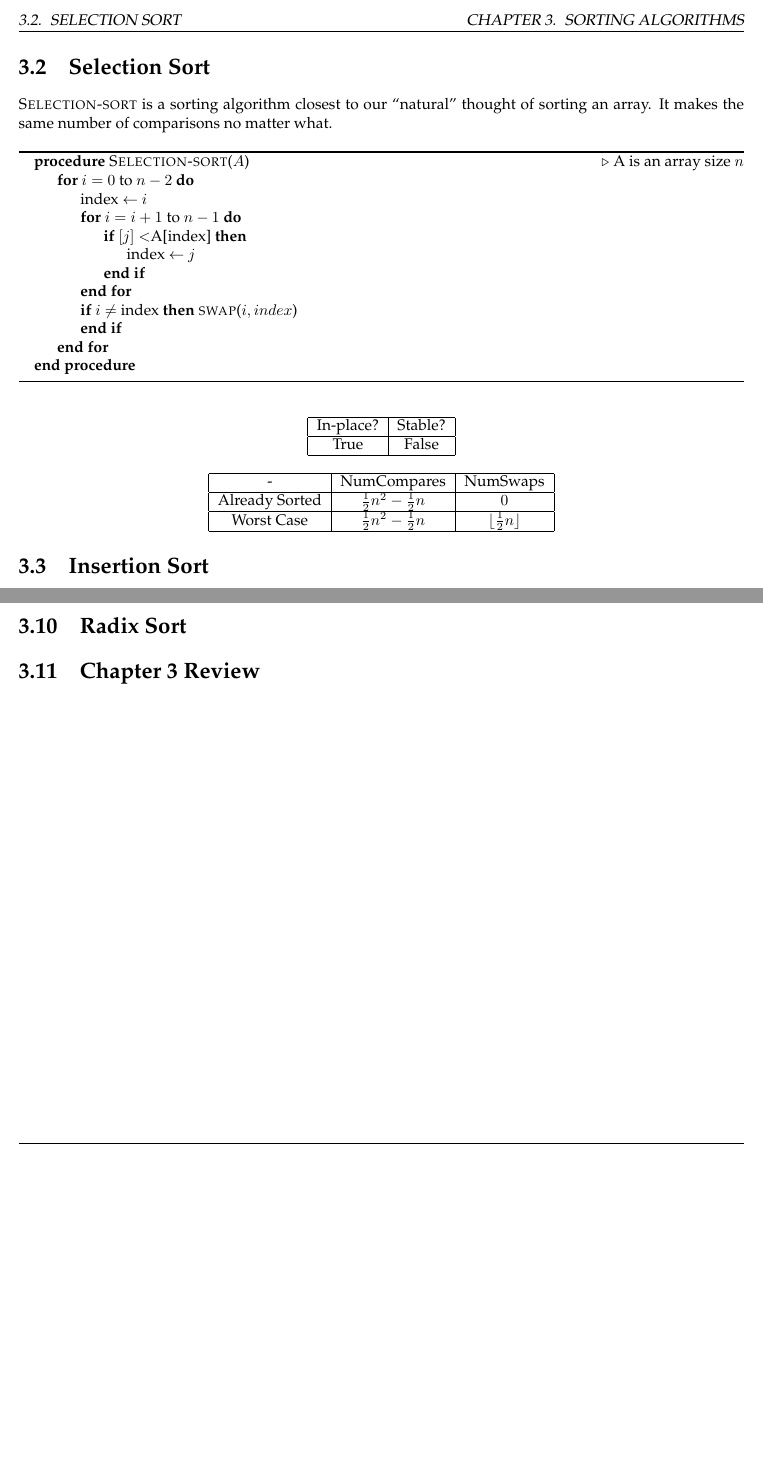
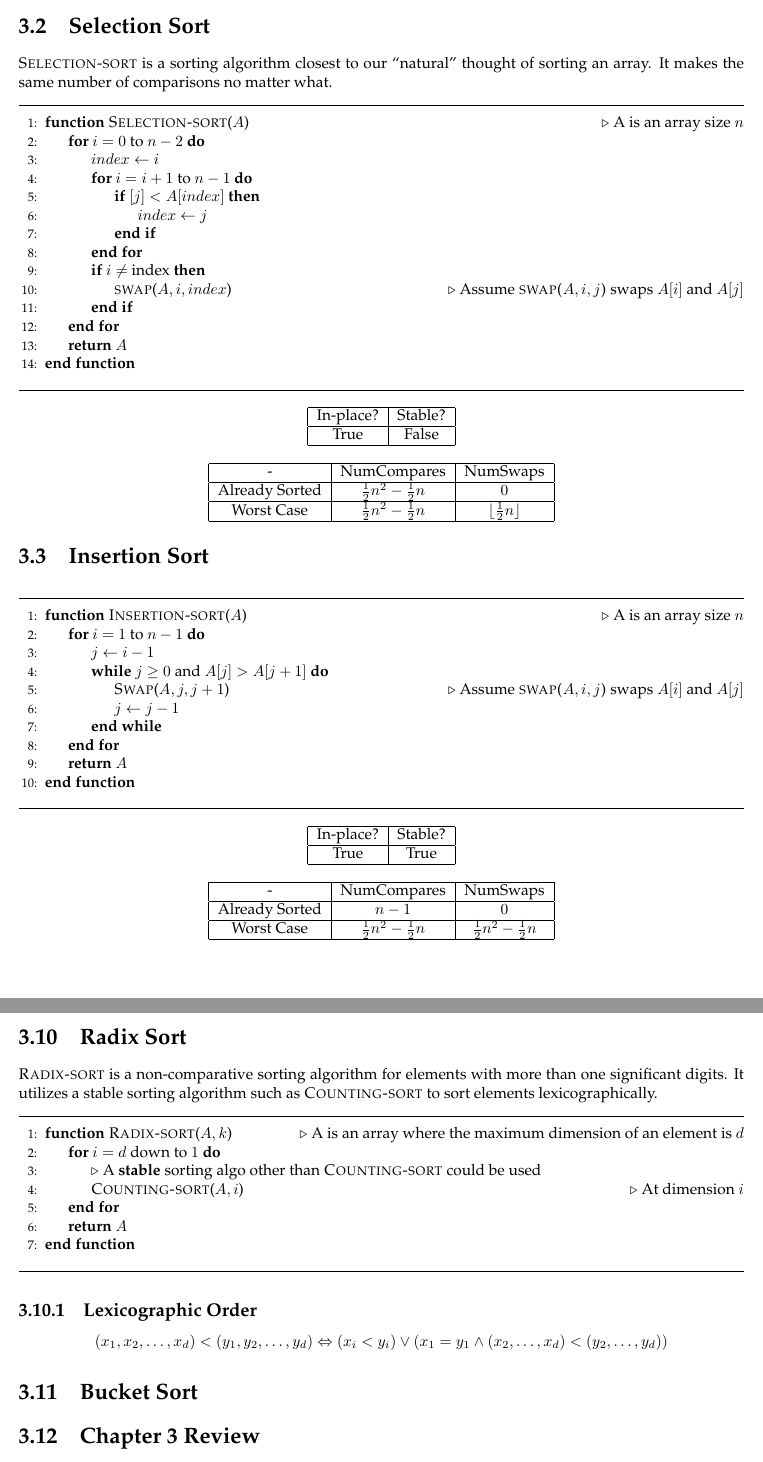
Before and after one commit to theopn/dsa-review, a LaTeX document (dsa-mini-textbook.tex): two parts of pages 8 and 11 of 17 before the commit and two parts of pages 8 and 12 of 18 after it, joined at a grey line, cut at the place of the change, the shorter picture padded with empty space. Compiled offline with pdfLaTeX.

Commit message:
refactor: use hrulfill instead of algorithm env

```diff
--- a/dsa-mini-textbook.tex
+++ b/dsa-mini-textbook.tex
@@ -4,13 +4,14 @@
 \documentclass{report}
 \usepackage[utf8]{inputenc}
 
+\usepackage{algorithm} % Wraps algorithmic env and turns it in to a figure -- I prefer not using it bc of the pagebreak
+\usepackage{algpseudocode} % algorithmic < algorithmicx < algpseudocode imo
+\algnewcommand{\LineComment}[1]{\State \(\triangleright\) #1} % Line comment env
+\usepackage{amsmath} % \text
+\usepackage{amssymb} % \therefore
 \usepackage{hyperref} % hyperlink for toc
 \usepackage{palatino} % font
 \usepackage{tikz}[matrix, backgrounds] % you know what tikz is
-\usepackage{algorithm}
-\usepackage{algpseudocode} % algorithmic < algorithmicx < algpseudocode imo
-\usepackage{amssymb} % \therefore
-\usepackage{amsmath} % \text
 
 % Pkg used for both header and footer
 \usepackage{fancyhdr}
@@ -22,12 +23,11 @@
 \textheight=9.0in
 \headsep=0.25in
 
-\renewcommand{\footrulewidth}{0.4pt}
-
 % Footer
+\renewcommand{\footrulewidth}{0.5pt} % Footer line thickness
 \rfoot{\small{\textit{By Theo Park, based on Purdue Fall 2022 CS251}}}
 
-
+% Title page
 \title{DSA Mini Textbook}
 \author{Theo Park}
 \date{}
@@ -194,23 +199,24 @@ There are couple aspects of sorting algorithms you need to consider:
 
 \textproc{Selection-sort} is a sorting algorithm closest to our ``natural'' thought of sorting an array. It makes the same number of comparisons no matter what.
 
-\begin{algorithm}
-    \begin{algorithmic}[0]
-      \Procedure{Selection-sort}{$A$} \Comment{A is an array size $n$}
+\noindent \hrulefill
+\begin{algorithmic}[1]
+  \Function{Selection-sort}{$A$} \Comment{A is an array size $n$}
     \For{$i = 0$ to $n - 2$}
-        \State index $\gets$ $i$
+    \State $index \gets i$
       \For{$i = i + 1$ to $n - 1$}
-            \If{$[j] < $A[index]}
-              \State index $\gets$ $j$
+        \If{$[j] < A[index]$}
+          \State $index \gets j$
         \EndIf
       \EndFor
       \If{$i \neq$ index}
-            \Call{swap}{$i, index$}
+        \State \Call{swap}{$A, i, index$} \Comment{Assume \textproc{swap($A, i, j$)} swaps $A[i]$ and $A[j]$}
       \EndIf
     \EndFor
-      \EndProcedure
+    \State \Return{$A$}
+  \EndFunction
 \end{algorithmic}
-\end{algorithm}
+\noindent \hrulefill
 
 \begin{center}
   \begin{tabular}{ | c | c | }
@@ -236,14 +242,51 @@ There are couple aspects of sorting algorithms you need to consider:
 
 \section{Insertion Sort}
 
+\noindent \hrulefill
+\begin{algorithmic}[1]
+  \Function{Insertion-sort}{$A$} \Comment{A is an array size $n$}
+    \For{$i = 1$ to $n - 1$}
+      \State $j \gets i - 1$
+      \While{$j \geq 0$ and $A[j] > A[j + 1]$}
+      \State \Call{Swap}{$A, j, j + 1$} \Comment{Assume \textproc{swap($A, i, j$)} swaps $A[i]$ and $A[j]$}
+        \State $j \gets j - 1$
+      \EndWhile
+    \EndFor
+    \State \Return{$A$}
+  \EndFunction
+\end{algorithmic}
+\noindent \hrulefill
+
+\begin{center}
+  \begin{tabular}{ | c | c | }
+    \hline
+    In-place? & Stable? \\
+    \hline
+    True & True \\
+    \hline
+  \end{tabular}
+\end{center}
+
+\begin{center}
+  \begin{tabular}{ | c | c | c | }
+    \hline
+    - & NumCompares & NumSwaps \\
+    \hline
+    Already Sorted & $n - 1$ & $0$ \\
+    \hline
+    Worst Case &  $\frac{1}{2} n^2 - \frac{1}{2} n$ & $\frac{1}{2} n^2 - \frac{1}{2} n$ \\
+    \hline
+  \end{tabular}
+\end{center}
+
 \section{Shell Sort}
 
 \section{Heap Sort}
 
 \textproc{Heap-sort} uses binary max-heap to sort an array. While it's the first sorting algorithm to utilize a data structure, it's not preferred in real life due to cache issue.
 
-\begin{algorithm}
-    \begin{algorithmic}[0]
+\noindent \hrulefill
+\begin{algorithmic}[1]
   \Function{Heap-sort}{$A$} \Comment{A is an array size $n$}
     \State $A$ $\gets$ \Call{Build-heap}{$A$}
     \For{$i = n - 1$ down to $0$}
@@ -311,3 +352,2 @@ The algorithm first builds the heap from the array elements (refer to section 2.
   \EndFunction
 \end{algorithmic}
-\end{algorithm}
@@ -418,5 +460,30 @@ As the algorithm iterates both the size of the array $n$ and the maximum element
 
 \section{Radix Sort}
+
+\textproc{Radix-sort} is a non-comparative sorting algorithm for elements with more than one significant digits. It utilizes a stable sorting algorithm such as \textproc{Counting-sort} to sort elements lexicographically.
+
+\noindent \hrulefill
+\begin{algorithmic}[1]
+  \Function{Radix-sort}{$A, k$} \Comment{A is an array where the maximum dimension of an element is $d$}
+    \For{$i = d$ down to $1$}
+      \LineComment{A \textbf{stable} sorting algo other than \textproc{Counting-sort} could be used}
+      \State \Call{Counting-sort}{$A, i$} \Comment{At dimension $i$}
+    \EndFor
+    \State \Return{$A$}
+  \EndFunction
+\end{algorithmic}
+\noindent \hrulefill
+
+\subsection{Lexicographic Order}
+
+\[
+  (x_1, x_2, \ldots, x_d) < (y_1, y_2, \ldots, y_d) \\
+  \Leftrightarrow \\
+  (x_i < y_i) \lor (x_1 = y_1 \land (x_2, \ldots, x_d) < (y_2, \ldots, y_d))
+\]
+
+
+\section{Bucket Sort}
 
 \section{Chapter 3 Review}
 
```
Also changed, not shown: dsa-mini-textbook.tex (57 more changed lines). Lines whose indentation alone changed are shown as unchanged.
